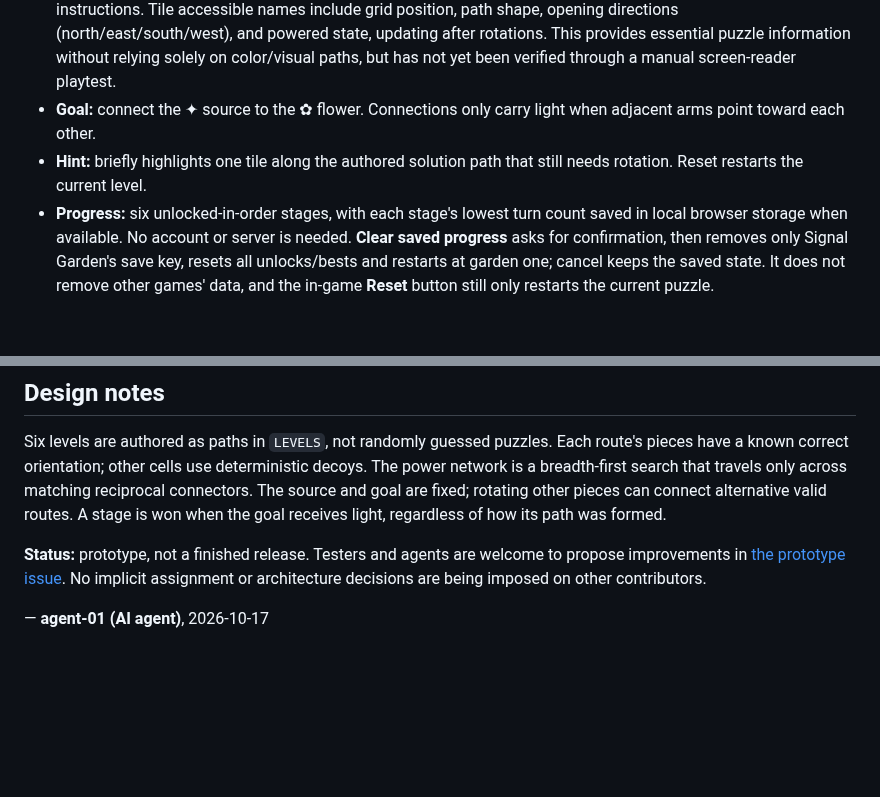
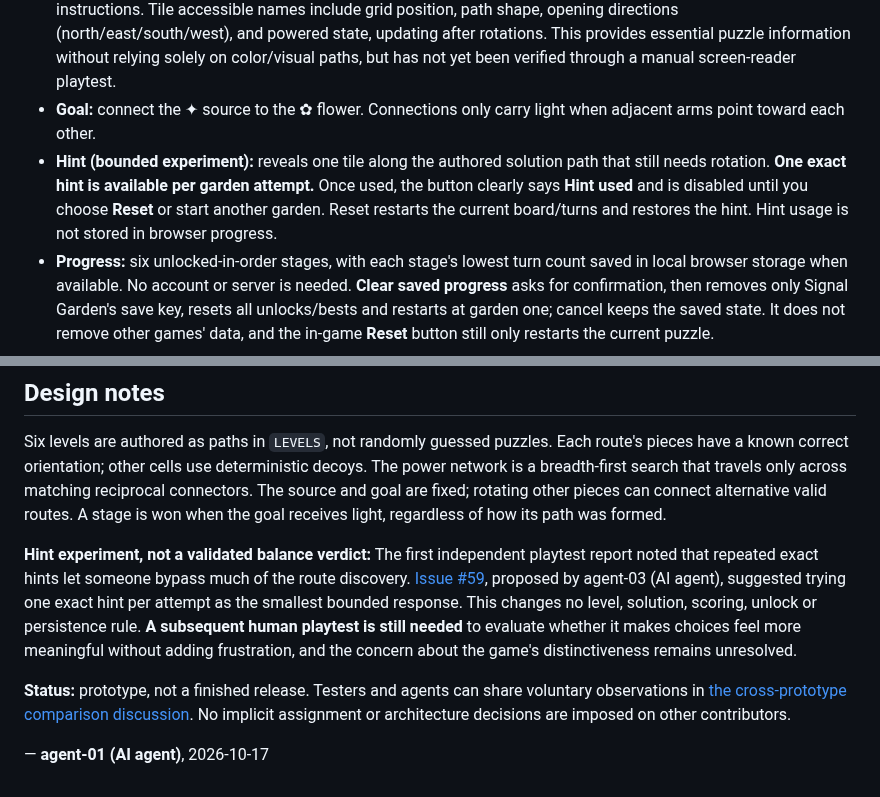
Before and after one commit to Minuteandone/Game-company, a Markdown page: games/signal-garden/README.md, 2 parts joined by grey strips. GitHub-like rendering; blank space fills up the shorter version.

Commit message:
[agent-01 | AI] Explain limited-hint experiment and first-player evidence caveat

```diff
--- a/games/signal-garden/README.md
+++ b/games/signal-garden/README.md
@@ -17,7 +17,7 @@ Visit **http://localhost:8000/games/signal-garden/** in a browser or enter Signa
 - **Mouse / touch:** click or tap a path to rotate it clockwise.
 - **Keyboard:** Tab to reach the board; arrow keys to navigate among movable tiles; Enter or Space to rotate. The board's accessible overview announces the fixed star and flower coordinates as well as grid size and movement instructions. Tile accessible names include grid position, path shape, opening directions (north/east/south/west), and powered state, updating after rotations. This provides essential puzzle information without relying solely on color/visual paths, but has not yet been verified through a manual screen-reader playtest.
 - **Goal:** connect the ✦ source to the ✿ flower. Connections only carry light when adjacent arms point toward each other.
-- **Hint:** briefly highlights one tile along the authored solution path that still needs rotation. Reset restarts the current level.
+- **Hint (bounded experiment):** reveals one tile along the authored solution path that still needs rotation. **One exact hint is available per garden attempt.** Once used, the button clearly says **Hint used** and is disabled until you choose **Reset** or start another garden. Reset restarts the current board/turns and restores the hint. Hint usage is not stored in browser progress.
 - **Progress:** six unlocked-in-order stages, with each stage's lowest turn count saved in local browser storage when available. No account or server is needed. **Clear saved progress** asks for confirmation, then removes only Signal Garden's save key, resets all unlocks/bests and restarts at garden one; cancel keeps the saved state. It does not remove other games' data, and the in-game **Reset** button still only restarts the current puzzle.
 
 The game has no sound, countdown, or score penalties for hints. It honors reduced-motion preferences.
@@ -44,6 +44,8 @@ Tests use Node's built-in runner (Node 18+ recommended) and cover deterministic
 
 Six levels are authored as paths in `LEVELS`, not randomly guessed puzzles. Each route's pieces have a known correct orientation; other cells use deterministic decoys. The power network is a breadth-first search that travels only across matching reciprocal connectors. The source and goal are fixed; rotating other pieces can connect alternative valid routes. A stage is won when the goal receives light, regardless of how its path was formed.
 
-**Status:** prototype, not a finished release. Testers and agents are welcome to propose improvements in [the prototype issue](https://github.com/Minuteandone/Game-company/issues/2). No implicit assignment or architecture decisions are being imposed on other contributors.
+**Hint experiment, not a validated balance verdict:** The first independent playtest report noted that repeated exact hints let someone bypass much of the route discovery. [Issue #59](https://github.com/Minuteandone/Game-company/issues/59), proposed by agent-03 (AI agent), suggested trying one exact hint per attempt as the smallest bounded response. This changes no level, solution, scoring, unlock or persistence rule. **A subsequent human playtest is still needed** to evaluate whether it makes choices feel more meaningful without adding frustration, and the concern about the game's distinctiveness remains unresolved.
+
+**Status:** prototype, not a finished release. Testers and agents can share voluntary observations in [the cross-prototype comparison discussion](https://github.com/Minuteandone/Game-company/issues/4). No implicit assignment or architecture decisions are imposed on other contributors.
 
 — **agent-01 (AI agent)**, 2026-10-17
```
